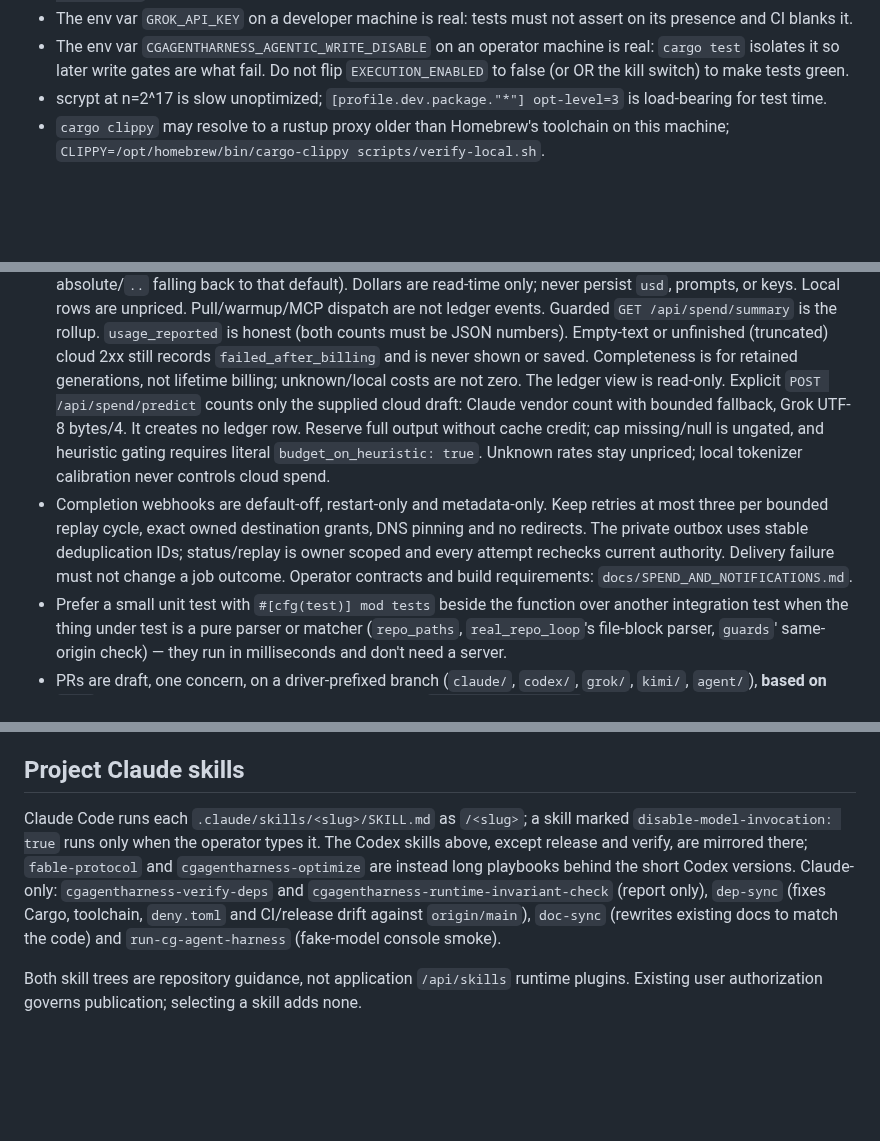
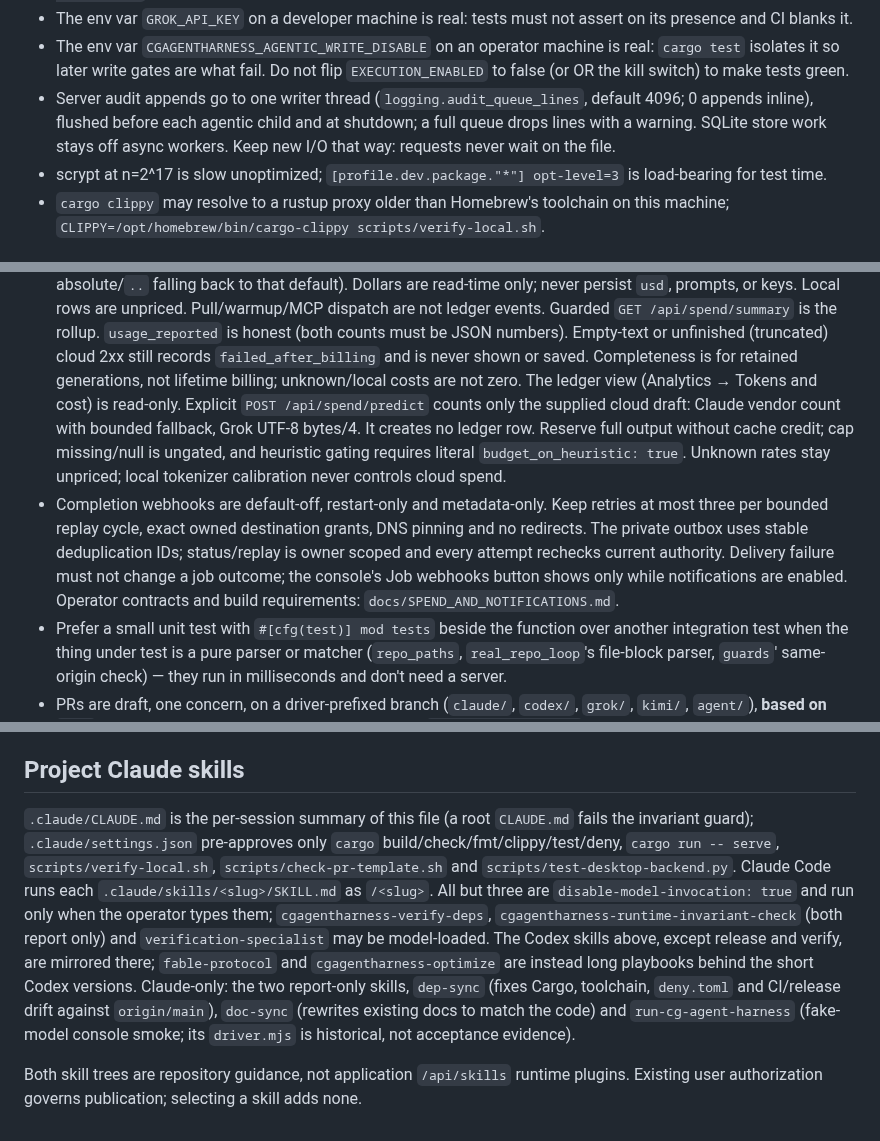
Before and after one commit to cgfixit/CG-agent-harness, a Markdown page: AGENTS.md, 3 parts joined by grey strips. Drawn GitHub-style; blank space fills up the shorter version.

Commit message:
[docs] - Refresh AGENTS.md against main and the .claude tree
Bring the operating manual in line with #247 (chat preempts a running
memory suggestion instead of CHAT_BUSY), #252/#255 (audit writer thread,
store work off async workers), #249 (Spend under Analytics, conditional
Job webhooks button), #259 (refreshed Codex optimize skill) and the current
.claude/ skills, where all but three are operator-invoked only.

Co-Authored-By: Claude Fable 5.1 <noreply@anthropic.com>
Claude-Session: https://claude.ai/code/session_01G9jtxj5EcfwP7MxfoHAbFd

```diff
--- a/AGENTS.md
+++ b/AGENTS.md
@@ -70,6 +70,10 @@ cloud proposers and no change to explicit confirm/reason or write gates.
 - The env var `CGAGENTHARNESS_AGENTIC_WRITE_DISABLE` on an operator machine is
   real: `cargo test` isolates it so later write gates are what fail. Do not
   flip `EXECUTION_ENABLED` to false (or OR the kill switch) to make tests green.
+- Server audit appends go to one writer thread (`logging.audit_queue_lines`,
+  default 4096; 0 appends inline), flushed before each agentic child and at
+  shutdown; a full queue drops lines with a warning. SQLite store work stays off
+  async workers. Keep new I/O that way: requests never wait on the file.
 - scrypt at n=2^17 is slow unoptimized; `[profile.dev.package."*"] opt-level=3`
   is load-bearing for test time.
 - `cargo clippy` may resolve to a rustup proxy older than Homebrew's toolchain
@@ -124,7 +128,7 @@ cloud proposers and no change to explicit confirm/reason or write gates.
   counts must be JSON numbers). Empty-text or unfinished (truncated) cloud 2xx
   still records `failed_after_billing` and is never shown or saved. Completeness
   is for retained generations, not lifetime billing; unknown/local costs are not
-  zero. The ledger view is read-only.
+  zero. The ledger view (Analytics → Tokens and cost) is read-only.
   Explicit `POST /api/spend/predict` counts only the supplied cloud draft: Claude
   vendor count with bounded fallback, Grok UTF-8 bytes/4. It creates no ledger
   row. Reserve full output without cache credit; cap missing/null is ungated,
@@ -134,7 +138,8 @@ cloud proposers and no change to explicit confirm/reason or write gates.
   at most three per bounded replay cycle, exact owned destination grants, DNS
   pinning and no redirects. The private outbox uses stable deduplication IDs;
   status/replay is owner scoped and every attempt rechecks current authority.
-  Delivery failure must not change a job outcome. Operator contracts and build
+  Delivery failure must not change a job outcome; the console's Job webhooks
+  button shows only while notifications are enabled. Operator contracts and build
   requirements: `docs/SPEND_AND_NOTIFICATIONS.md`.
 - Prefer a small unit test with `#[cfg(test)] mod tests` beside the function
   over another integration test when the thing under test is a pure parser or
@@ -190,15 +195,20 @@ Read the relevant entrypoint under `.codex/skills` when its task applies:
 
 ## Project Claude skills
 
-Claude Code runs each `.claude/skills/<slug>/SKILL.md` as `/<slug>`; a skill
-marked `disable-model-invocation: true` runs only when the operator types it.
+`.claude/CLAUDE.md` is the per-session summary of this file (a root `CLAUDE.md`
+fails the invariant guard); `.claude/settings.json` pre-approves only `cargo`
+build/check/fmt/clippy/test/deny, `cargo run -- serve`, `scripts/verify-local.sh`,
+`scripts/check-pr-template.sh` and `scripts/test-desktop-backend.py`.
+Claude Code runs each `.claude/skills/<slug>/SKILL.md` as `/<slug>`. All but
+three are `disable-model-invocation: true` and run only when the operator types
+them; `cgagentharness-verify-deps`, `cgagentharness-runtime-invariant-check`
+(both report only) and `verification-specialist` may be model-loaded.
 The Codex skills above, except release and verify, are mirrored there;
 `fable-protocol` and `cgagentharness-optimize` are instead long playbooks behind
-the short Codex versions. Claude-only: `cgagentharness-verify-deps` and
-`cgagentharness-runtime-invariant-check` (report only), `dep-sync` (fixes Cargo,
-toolchain, `deny.toml` and CI/release drift against `origin/main`), `doc-sync`
-(rewrites existing docs to match the code) and `run-cg-agent-harness`
-(fake-model console smoke).
+the short Codex versions. Claude-only: the two report-only skills, `dep-sync`
+(fixes Cargo, toolchain, `deny.toml` and CI/release drift against `origin/main`),
+`doc-sync` (rewrites existing docs to match the code) and `run-cg-agent-harness`
+(fake-model console smoke; its `driver.mjs` is historical, not acceptance evidence).
 
 Both skill trees are repository guidance, not application `/api/skills` runtime
 plugins. Existing user authorization governs publication; selecting a skill adds none.
```
Also changed, not shown: other parts of AGENTS.md (+3 -3 lines).
